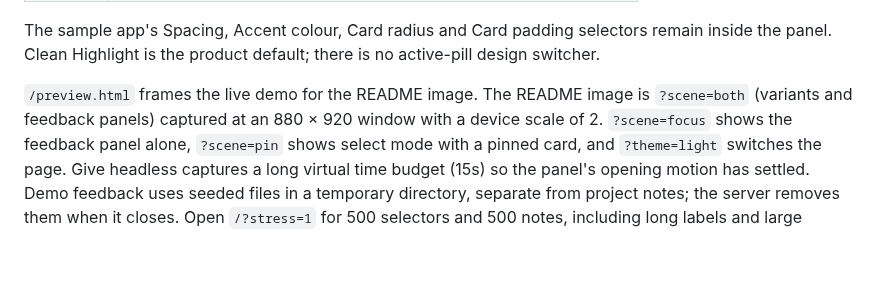
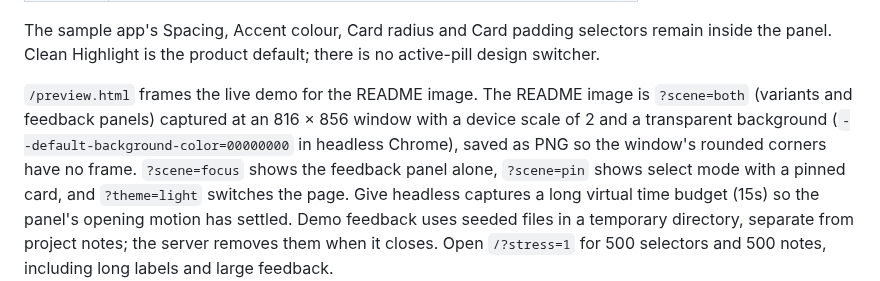
Before and after one commit to aaroi/isotone, a Markdown page: docs/development.md, the part around the change. Rendered like a GitHub page; blank space fills up the shorter version.

```diff
--- a/docs/development.md
+++ b/docs/development.md
@@ -52,8 +52,10 @@ remain inside the panel. Clean Highlight is the product default; there is no
 active-pill design switcher.
 
 `/preview.html` frames the live demo for the README image. The README image is
-`?scene=both` (variants and feedback panels) captured at an 880 × 920 window
-with a device scale of 2. `?scene=focus` shows the feedback panel alone,
+`?scene=both` (variants and feedback panels) captured at an 816 × 856 window
+with a device scale of 2 and a transparent background
+(`--default-background-color=00000000` in headless Chrome), saved as PNG so the
+window's rounded corners have no frame. `?scene=focus` shows the feedback panel alone,
 `?scene=pin` shows select mode with a pinned card, and `?theme=light` switches
 the page. Give headless captures a long virtual time budget (15s) so the panel's
 opening motion has settled.
```
Also changed, not shown: README.md (+1 -1 lines), docs/assets/preview.jpg (deleted), docs/assets/preview.png (added), 2 other files.
